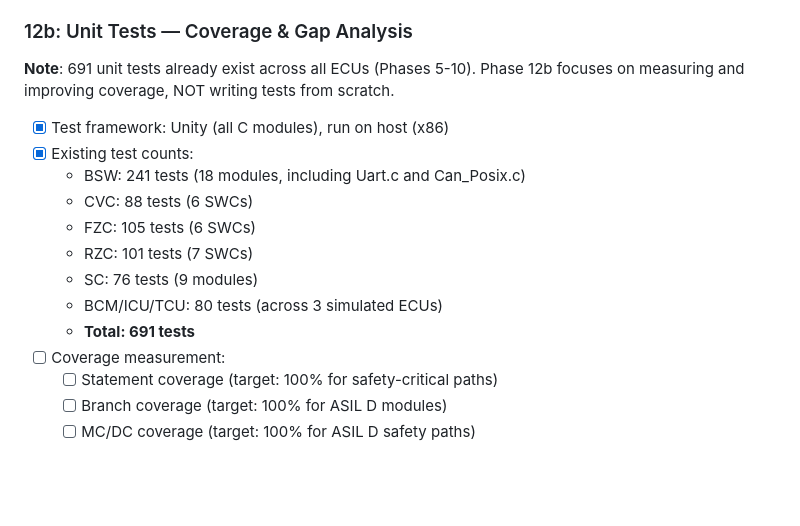
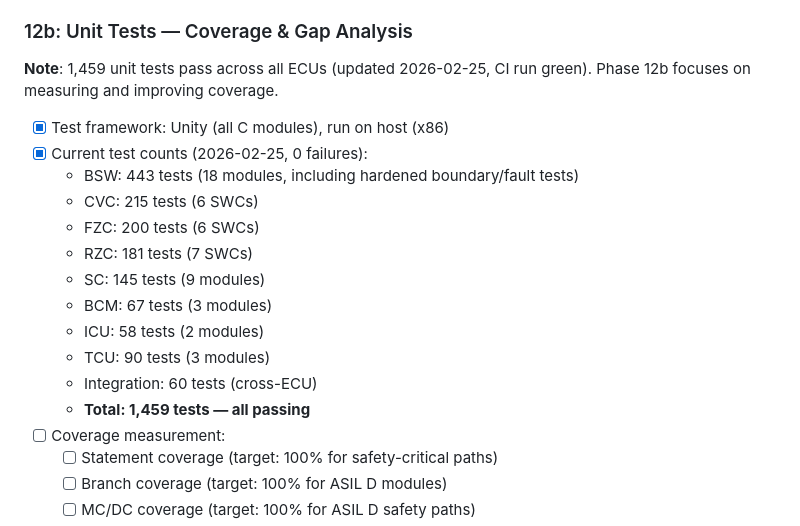
Before and after one commit to nhuvaoanh123/taktflow-embedded, a Markdown page: docs/plans/master-plan.md, the part around the change. GitHub-like rendering; blank space fills up the shorter version.

Commit message:
Update test stats: 1,459 tests passing, 0 failures, 0 MISRA violations
Sync PROJECT_STATE, master-plan, and unit-test-report with current CI:
- BSW: 443, CVC: 215, FZC: 200, RZC: 181, SC: 145
- BCM: 67, ICU: 58, TCU: 90, Integration: 60
- All 99 prior assertion failures resolved
- CI run reference: 22402816412

Co-Authored-By: Claude Opus 4.6 <noreply@anthropic.com>

```diff
--- a/docs/plans/master-plan.md
+++ b/docs/plans/master-plan.md
@@ -1049,17 +1049,20 @@ Plant models simulating physical dynamics. No firmware, no CAN — pure algorith
 
 ### 12b: Unit Tests — Coverage & Gap Analysis
 
-**Note**: 691 unit tests already exist across all ECUs (Phases 5-10). Phase 12b focuses on measuring and improving coverage, NOT writing tests from scratch.
+**Note**: 1,459 unit tests pass across all ECUs (updated 2026-02-25, CI run green). Phase 12b focuses on measuring and improving coverage.
 
 - [x] Test framework: Unity (all C modules), run on host (x86)
-- [x] Existing test counts:
-  - BSW: 241 tests (18 modules, including Uart.c and Can_Posix.c)
-  - CVC: 88 tests (6 SWCs)
-  - FZC: 105 tests (6 SWCs)
-  - RZC: 101 tests (7 SWCs)
-  - SC: 76 tests (9 modules)
-  - BCM/ICU/TCU: 80 tests (across 3 simulated ECUs)
-  - **Total: 691 tests**
+- [x] Current test counts (2026-02-25, 0 failures):
+  - BSW: 443 tests (18 modules, including hardened boundary/fault tests)
+  - CVC: 215 tests (6 SWCs)
+  - FZC: 200 tests (6 SWCs)
+  - RZC: 181 tests (7 SWCs)
+  - SC: 145 tests (9 modules)
+  - BCM: 67 tests (3 modules)
+  - ICU: 58 tests (2 modules)
+  - TCU: 90 tests (3 modules)
+  - Integration: 60 tests (cross-ECU)
+  - **Total: 1,459 tests — all passing**
 - [ ] Coverage measurement:
   - [ ] Statement coverage (target: 100% for safety-critical paths)
   - [ ] Branch coverage (target: 100% for ASIL D modules)
```
Also changed, not shown: docs/PROJECT_STATE.md (+2 -2 lines), 1 other file.
